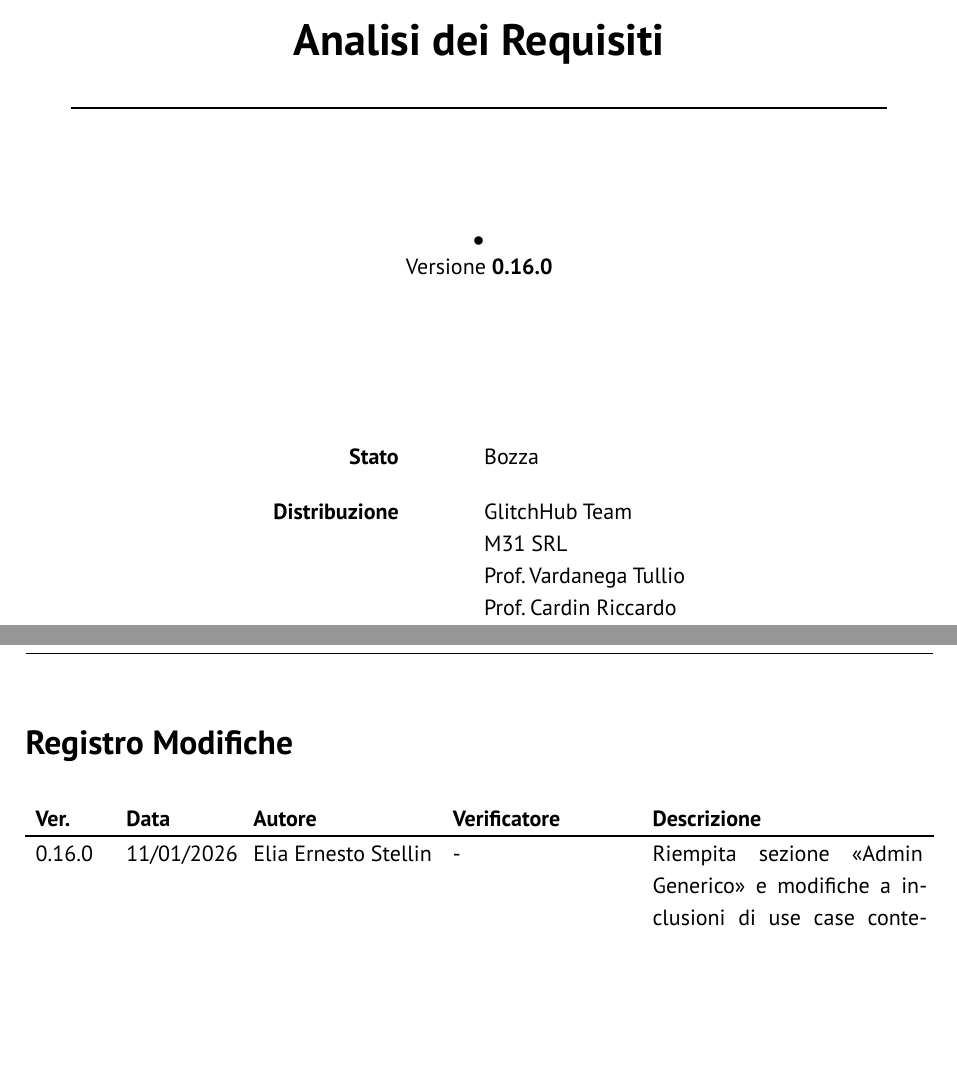
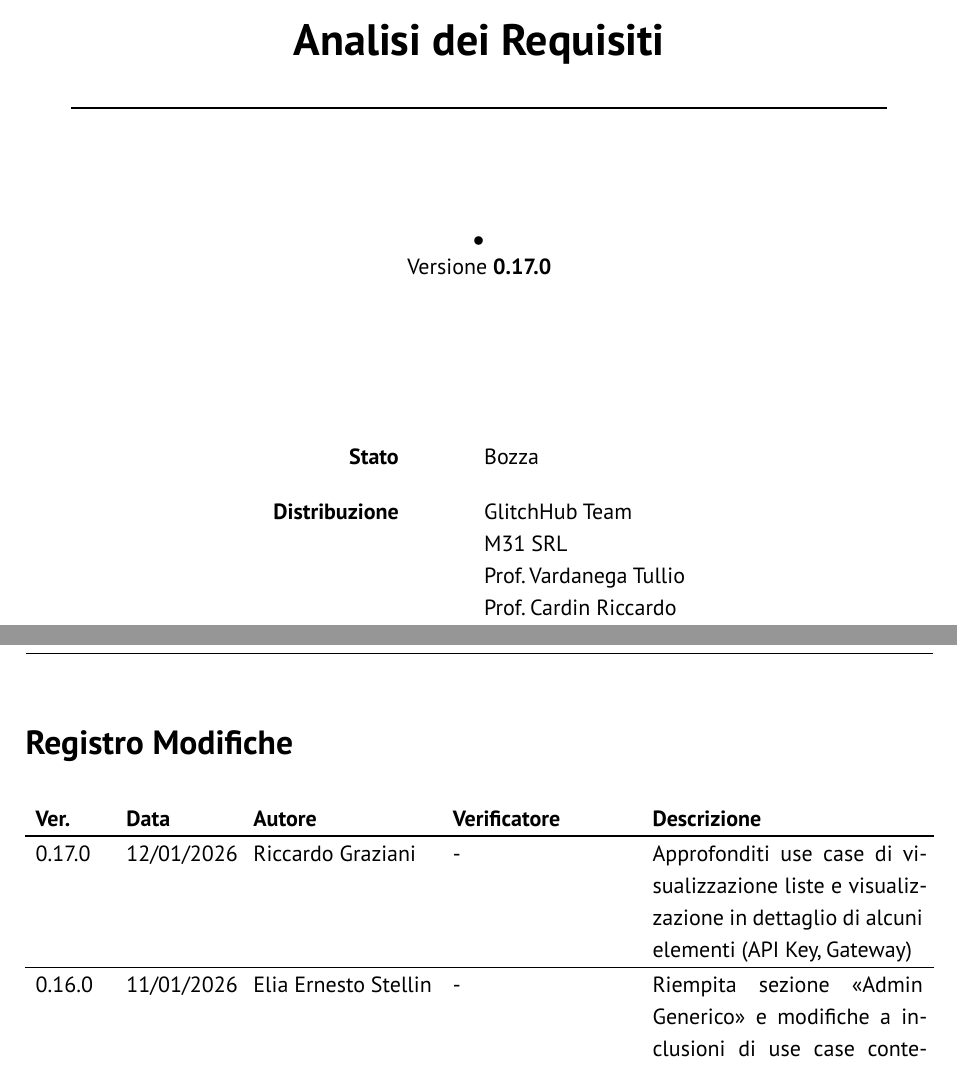
Before and after one commit to GlitchHub-Team/GlitchHub-Team.github.io, a Typst document (src/RTB/DocumentiEsterni/AnalisiDeiRequisiti.typ): two parts of pages 1 and 2 of 95, joined at a grey line, cut so that both start at the same text, the shorter picture padded with empty space. Compiled offline with Typst 0.15.

Commit message:
AdR v.0.17.0

```diff
--- a/src/RTB/DocumentiEsterni/AnalisiDeiRequisiti.typ
+++ b/src/RTB/DocumentiEsterni/AnalisiDeiRequisiti.typ
@@ -4,6 +4,13 @@
   titolo: "Analisi dei Requisiti",
   stato: "Bozza",
   registro-modifiche: (
+    (
+      "0.17.0",
+      "12/01/2026",
+      "Riccardo Graziani",
+      "-",
+      [Approfonditi use case di visualizzazione liste e visualizzazione in dettaglio di alcuni elementi (API Key, Gateway)]
+    ),
     (
       "0.16.0",
       "11/01/2026",
```
